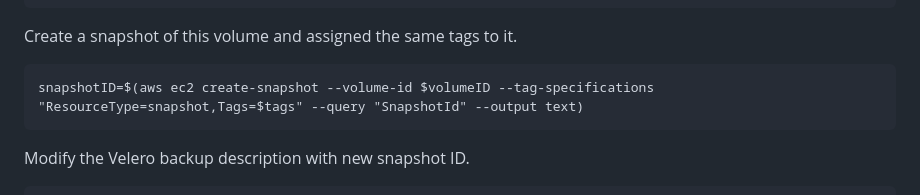
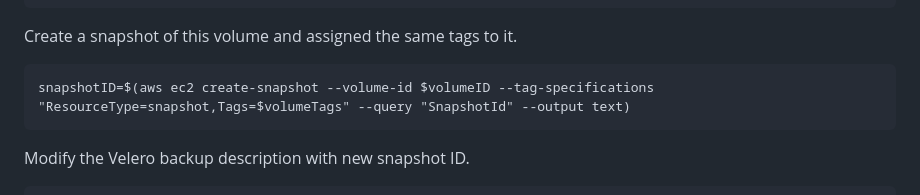
Before and after one commit to elastio/contrib, a Markdown page: elastio-velero-integration/README.md, the part around the change. Rendered like a GitHub page.

Commit message:
Fix typo #4

````diff
--- a/elastio-velero-integration/README.md
+++ b/elastio-velero-integration/README.md
@@ -70,7 +70,7 @@ volumeTags=$(aws ec2 describe-volumes --volume-ids $volumeID | jq ".Volumes[0].T
 Create a snapshot of this volume and assigned the same tags to it.
 
 ```
-snapshotID=$(aws ec2 create-snapshot --volume-id $volumeID --tag-specifications "ResourceType=snapshot,Tags=$tags" --query "SnapshotId" --output text)
+snapshotID=$(aws ec2 create-snapshot --volume-id $volumeID --tag-specifications "ResourceType=snapshot,Tags=$volumeTags" --query "SnapshotId" --output text)
 ```
 
 Modify the Velero backup description with new snapshot ID.
````
